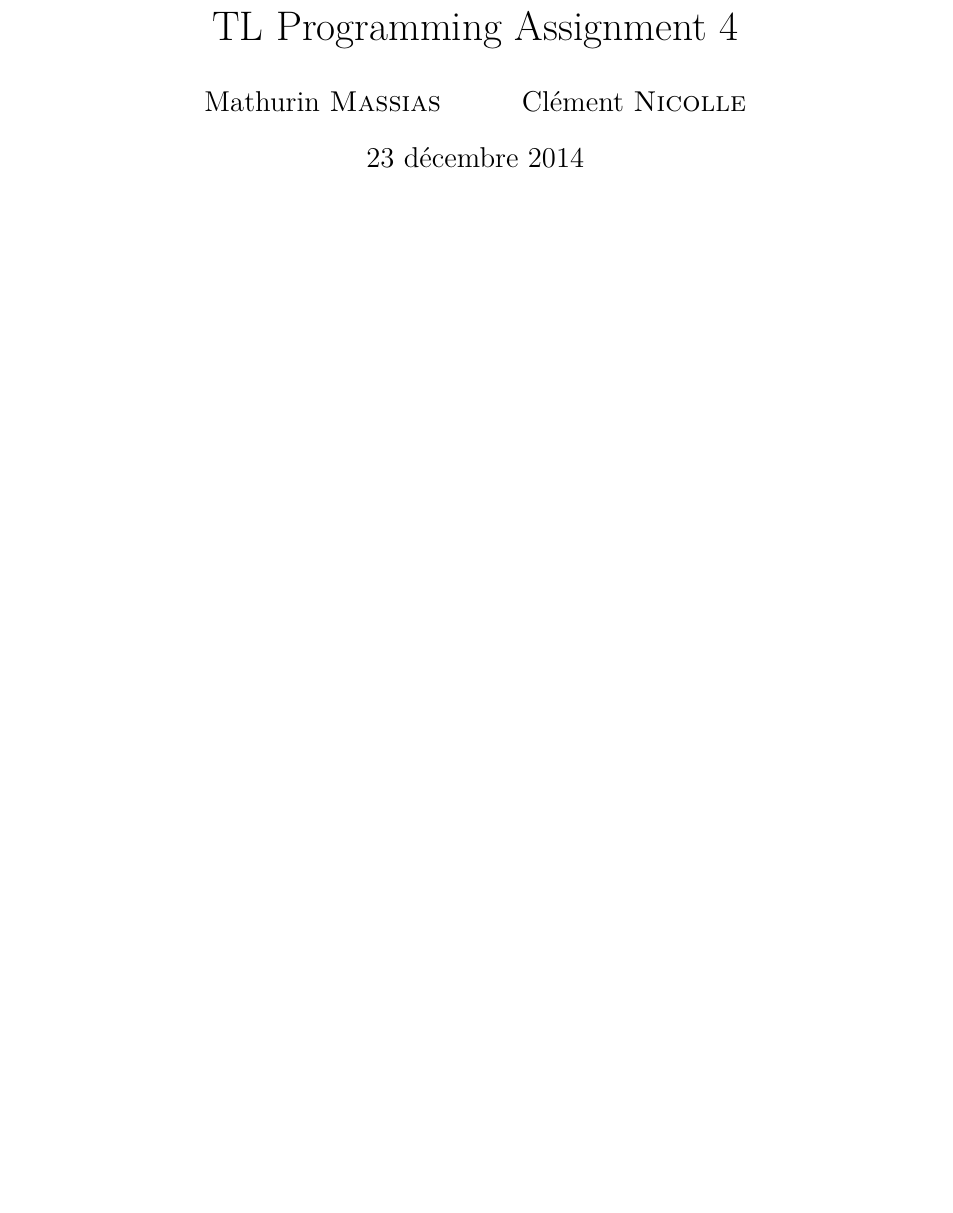
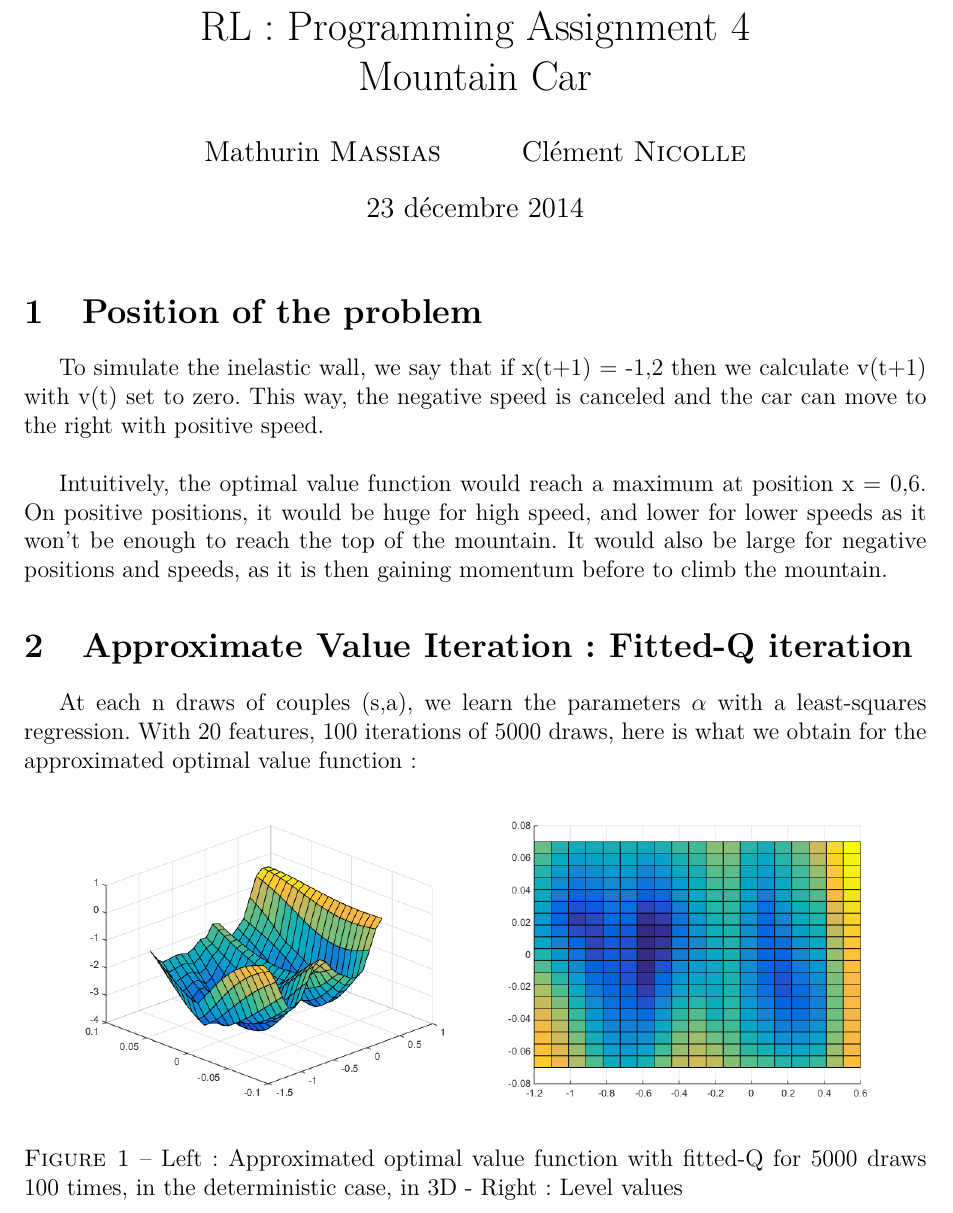
Before and after one commit to Nick-Ol/Reinforcement-Learning, a LaTeX document (TP4/Report4.tex): part of the page, cut so that both start at the same text, the shorter picture padded with empty space. Compiled offline with pdfLaTeX; the source files are stored in an older character set and shown here as Unicode.

Commit message:
Beginning of the report

```diff
--- a/TP4/Report4.tex
+++ b/TP4/Report4.tex
@@ -12,10 +12,28 @@
 
 \begin{document}
 
-\title{TL Programming Assignment 4}
+\title{RL : Programming Assignment 4\\Mountain Car}
 \author{Mathurin \textsc{Massias} \and Clément \textsc{Nicolle}}
 \date{\today}
 
 \maketitle
 
+\section{Position of the problem}
+
+To simulate the inelastic wall, we say that if x(t+1) = -1,2 then we calculate v(t+1) with v(t) set to zero. This way, the negative speed is canceled and the car can move to the right with positive speed.\\
+
+Intuitively, the optimal value function would reach a maximum at position x = 0,6. On positive positions, it would be huge for high speed, and lower for lower speeds as it won't be enough to reach the top of the mountain. It would also be large for negative positions and speeds, as it is then gaining momentum before to climb the mountain.
+
+\section{Approximate Value Iteration : Fitted-Q iteration}
+
+At each n draws of couples (s,a), we learn the parameters $\alpha$ with a least-squares regression. With 20 features, 100 iterations of 5000 draws, here is what we obtain for the approximated optimal value function :
+
+\begin{figure}[H]
+	\centering
+	\noindent\includegraphics[scale=0.5]{fittedQ-100ep-1000draws-deterministic.png}
+	\noindent\includegraphics[scale=0.5]{fittedQ-100ep-1000draws-deterministic-levels.png}
+	\caption{Left: Approximated optimal value function with fitted-Q for 5000 draws 100 times, in the deterministic case, in 3D - Right : Level values}
+\end{figure}
+
+
 \end{document}
```
Also changed, not shown: TP4/fittedQ-100ep-1000draws-deterministic-levels.png (added), TP4/fittedQ-100ep-1000draws-deterministic.png (added).
